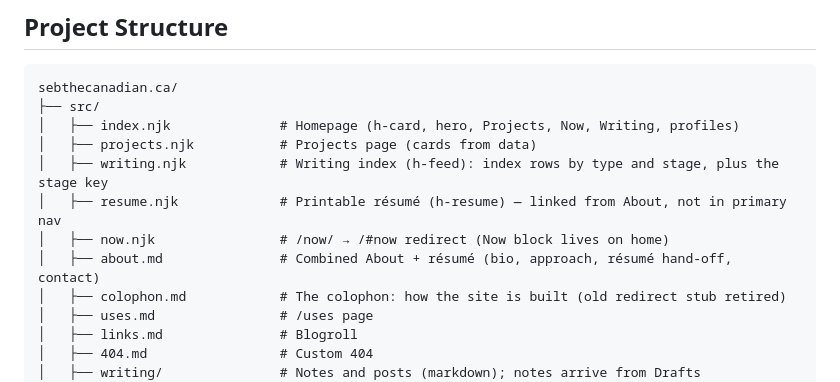
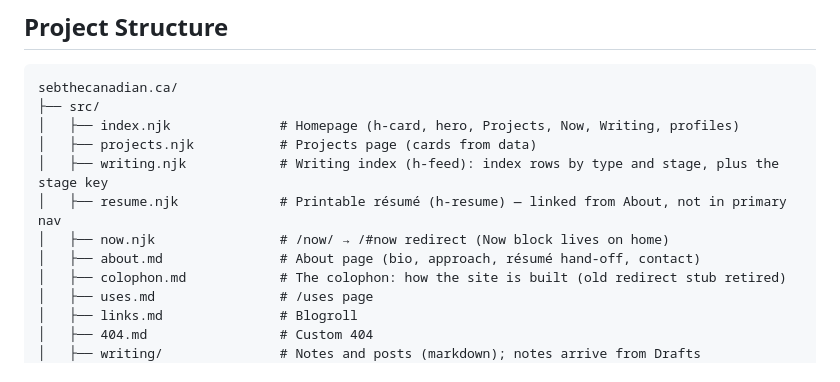
Before and after one commit to Seb-the-Canadian/sebthecanadian.ca, a Markdown page: README.md, the part around the change. GitHub-like rendering.

Commit message:
docs(readme): About's tree label matches its parenthetical
The line still called About "Combined About + résumé" while its own note
says the résumé is a hand-off.

Co-Authored-By: Claude Fable 5.1 <noreply@anthropic.com>
Claude-Session: https://claude.ai/code/session_01UgwUQnccV1Y3tBedmcgovw

```diff
--- a/README.md
+++ b/README.md
@@ -41,7 +41,7 @@ sebthecanadian.ca/
 │   ├── writing.njk            # Writing index (h-feed): index rows by type and stage, plus the stage key
 │   ├── resume.njk             # Printable résumé (h-resume) — linked from About, not in primary nav
 │   ├── now.njk                # /now/ → /#now redirect (Now block lives on home)
-│   ├── about.md               # Combined About + résumé (bio, approach, résumé hand-off, contact)
+│   ├── about.md               # About page (bio, approach, résumé hand-off, contact)
 │   ├── colophon.md            # The colophon: how the site is built (old redirect stub retired)
 │   ├── uses.md                # /uses page
 │   ├── links.md               # Blogroll
```
